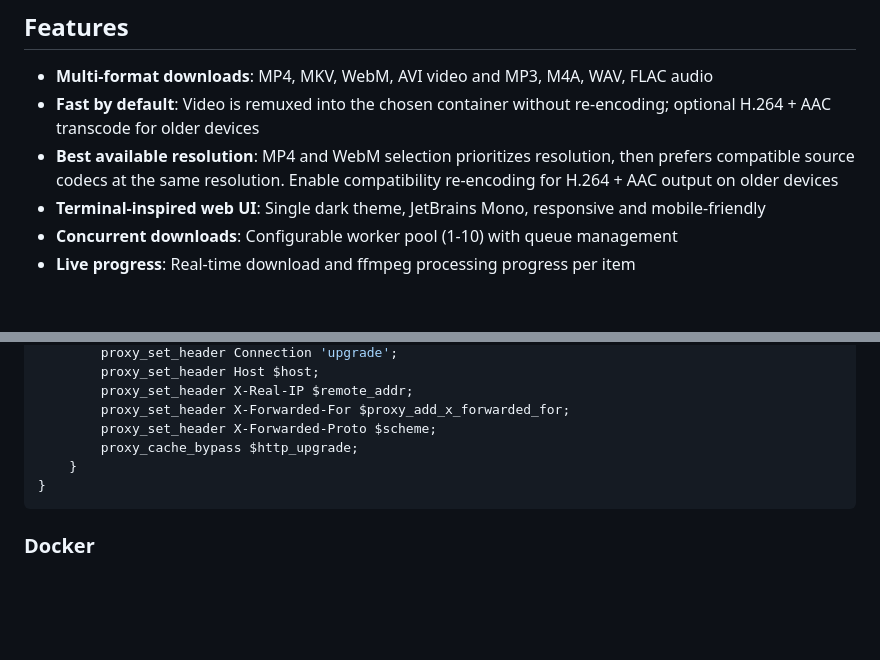
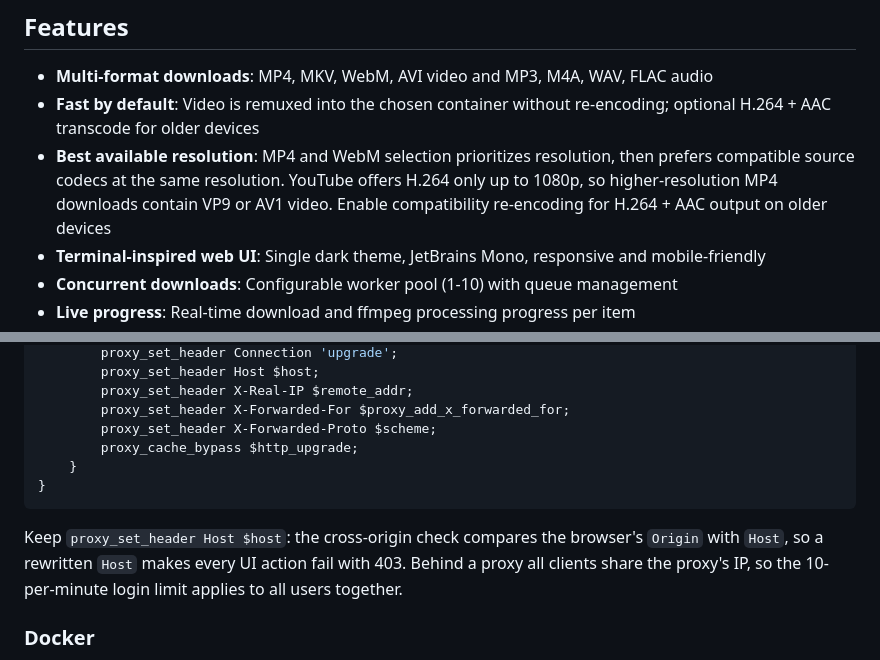
Before and after one commit to bradsec/goyt, a Markdown page: README.md, 2 parts joined by grey strips. Drawn GitHub-style; blank space fills up the shorter version.

Commit message:
docs: note VP9/AV1 above 1080p and reverse-proxy Host/login-limit behavior
Co-Authored-By: Claude Opus 5.5 <noreply@anthropic.com>

````diff
--- a/README.md
+++ b/README.md
@@ -8,7 +8,7 @@ A self-hosted, cross-platform web interface for yt-dlp, written in Go. Download
 
 - **Multi-format downloads**: MP4, MKV, WebM, AVI video and MP3, M4A, WAV, FLAC audio
 - **Fast by default**: Video is remuxed into the chosen container without re-encoding; optional H.264 + AAC transcode for older devices
-- **Best available resolution**: MP4 and WebM selection prioritizes resolution, then prefers compatible source codecs at the same resolution. Enable compatibility re-encoding for H.264 + AAC output on older devices
+- **Best available resolution**: MP4 and WebM selection prioritizes resolution, then prefers compatible source codecs at the same resolution. YouTube offers H.264 only up to 1080p, so higher-resolution MP4 downloads contain VP9 or AV1 video. Enable compatibility re-encoding for H.264 + AAC output on older devices
 - **Terminal-inspired web UI**: Single dark theme, JetBrains Mono, responsive and mobile-friendly
 - **Concurrent downloads**: Configurable worker pool (1-10) with queue management
 - **Live progress**: Real-time download and ffmpeg processing progress per item
@@ -312,6 +312,8 @@ server {
 }
 ```
 
+Keep `proxy_set_header Host $host`: the cross-origin check compares the browser's `Origin` with `Host`, so a rewritten `Host` makes every UI action fail with 403. Behind a proxy all clients share the proxy's IP, so the 10-per-minute login limit applies to all users together.
+
 ### Docker
 
 A multi-stage `Dockerfile` builds the CSS assets and Go binary, then ships a
````
